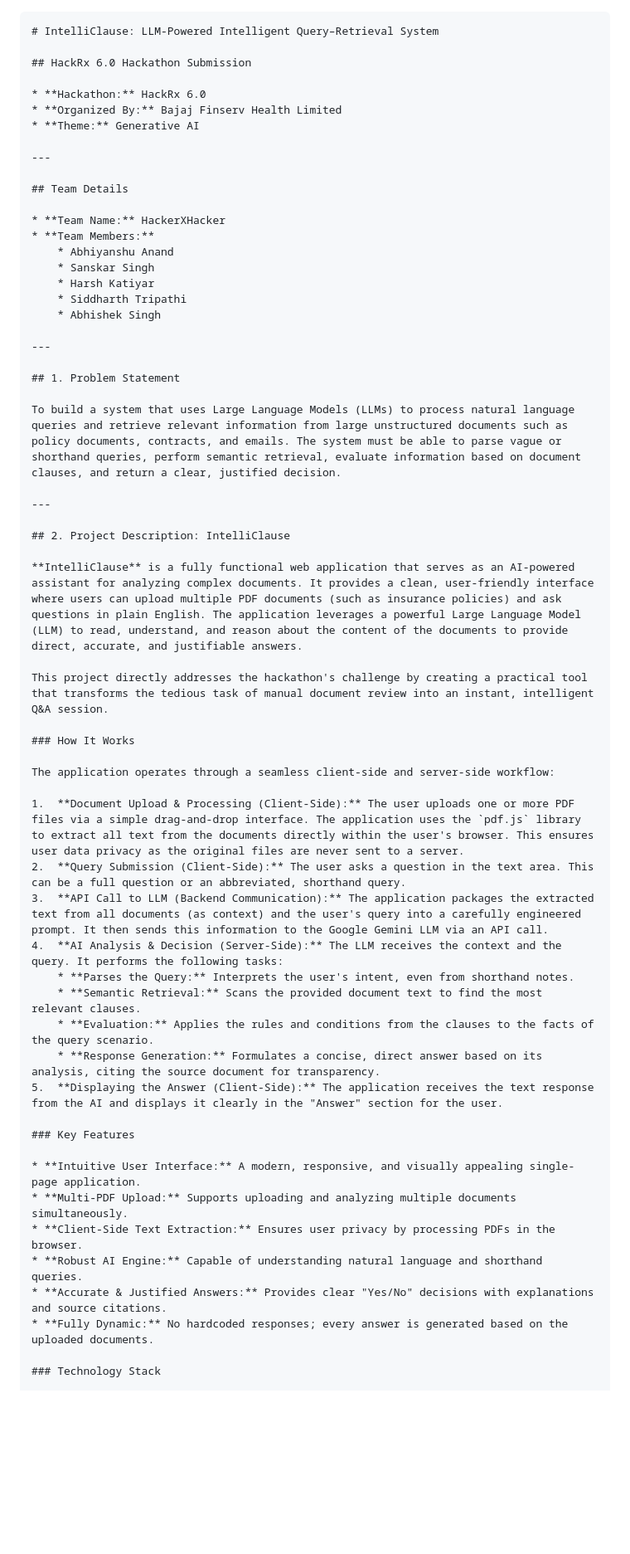
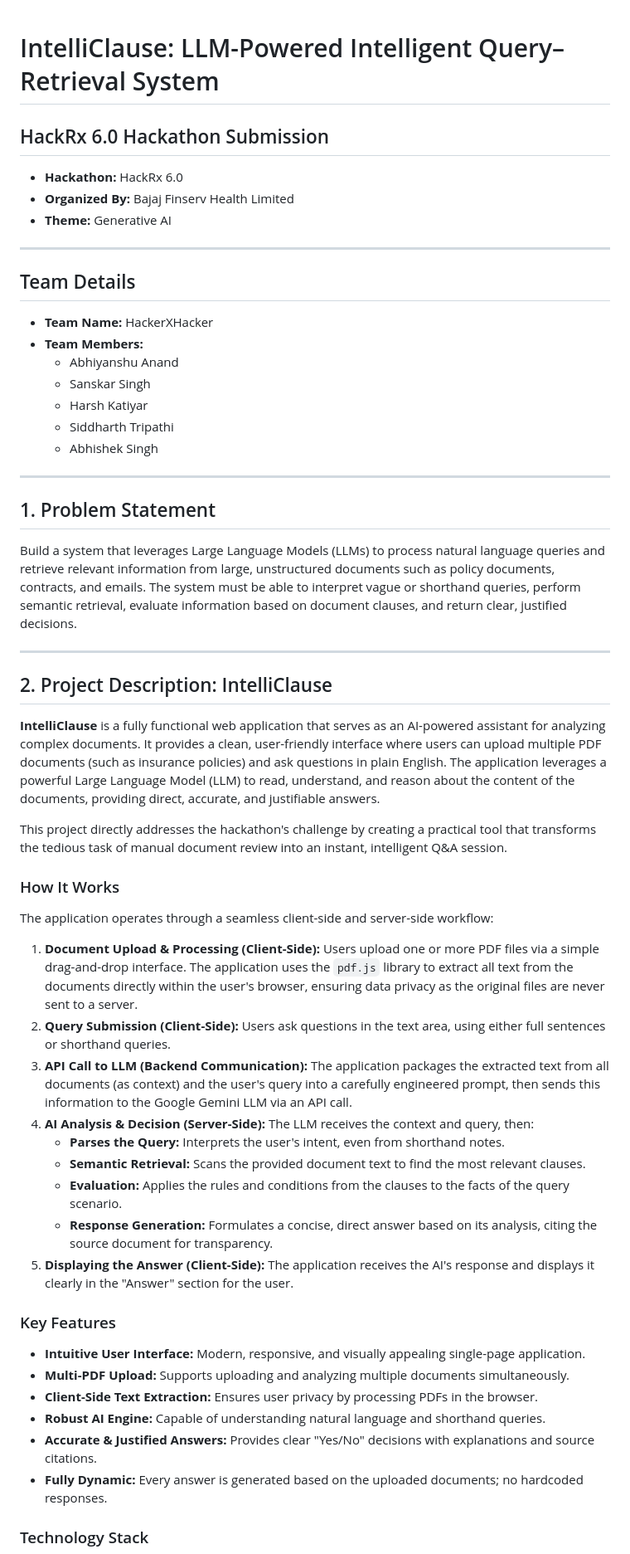
Before and after one commit to Abhi110704/Bajaj_HackRX_6, a Markdown page: Readme.md, the part around the change printed below. Shown: that part at 83% size. Rendered like a GitHub page; blank space fills up the shorter version.

````diff
--- a/Readme.md
+++ b/Readme.md
@@ -1,35 +1,34 @@
-```
 # IntelliClause: LLM-Powered Intelligent Query–Retrieval System
 
 ## HackRx 6.0 Hackathon Submission
 
-* **Hackathon:** HackRx 6.0
-* **Organized By:** Bajaj Finserv Health Limited
-* **Theme:** Generative AI
+- **Hackathon:** HackRx 6.0
+- **Organized By:** Bajaj Finserv Health Limited
+- **Theme:** Generative AI
 
 ---
 
 ## Team Details
 
-* **Team Name:** HackerXHacker
-* **Team Members:**
-    * Abhiyanshu Anand
-    * Sanskar Singh
-    * Harsh Katiyar
-    * Siddharth Tripathi
-    * Abhishek Singh
+- **Team Name:** HackerXHacker
+- **Team Members:**
+    - Abhiyanshu Anand
+    - Sanskar Singh
+    - Harsh Katiyar
+    - Siddharth Tripathi
+    - Abhishek Singh
 
 ---
 
 ## 1. Problem Statement
 
-To build a system that uses Large Language Models (LLMs) to process natural language queries and retrieve relevant information from large unstructured documents such as policy documents, contracts, and emails. The system must be able to parse vague or shorthand queries, perform semantic retrieval, evaluate information based on document clauses, and return a clear, justified decision.
+Build a system that leverages Large Language Models (LLMs) to process natural language queries and retrieve relevant information from large, unstructured documents such as policy documents, contracts, and emails. The system must be able to interpret vague or shorthand queries, perform semantic retrieval, evaluate information based on document clauses, and return clear, justified decisions.
 
 ---
 
 ## 2. Project Description: IntelliClause
 
-**IntelliClause** is a fully functional web application that serves as an AI-powered assistant for analyzing complex documents. It provides a clean, user-friendly interface where users can upload multiple PDF documents (such as insurance policies) and ask questions in plain English. The application leverages a powerful Large Language Model (LLM) to read, understand, and reason about the content of the documents to provide direct, accurate, and justifiable answers.
+**IntelliClause** is a fully functional web application that serves as an AI-powered assistant for analyzing complex documents. It provides a clean, user-friendly interface where users can upload multiple PDF documents (such as insurance policies) and ask questions in plain English. The application leverages a powerful Large Language Model (LLM) to read, understand, and reason about the content of the documents, providing direct, accurate, and justifiable answers.
 
 This project directly addresses the hackathon's challenge by creating a practical tool that transforms the tedious task of manual document review into an instant, intelligent Q&A session.
 
@@ -37,24 +36,24 @@ This project directly addresses the hackathon's challenge by creating a practica
 
 The application operates through a seamless client-side and server-side workflow:
 
-1.  **Document Upload & Processing (Client-Side):** The user uploads one or more PDF files via a simple drag-and-drop interface. The application uses the `pdf.js` library to extract all text from the documents directly within the user's browser. This ensures user data privacy as the original files are never sent to a server.
-2.  **Query Submission (Client-Side):** The user asks a question in the text area. This can be a full question or an abbreviated, shorthand query.
-3.  **API Call to LLM (Backend Communication):** The application packages the extracted text from all documents (as context) and the user's query into a carefully engineered prompt. It then sends this information to the Google Gemini LLM via an API call.
-4.  **AI Analysis & Decision (Server-Side):** The LLM receives the context and the query. It performs the following tasks:
-    * **Parses the Query:** Interprets the user's intent, even from shorthand notes.
-    * **Semantic Retrieval:** Scans the provided document text to find the most relevant clauses.
-    * **Evaluation:** Applies the rules and conditions from the clauses to the facts of the query scenario.
-    * **Response Generation:** Formulates a concise, direct answer based on its analysis, citing the source document for transparency.
-5.  **Displaying the Answer (Client-Side):** The application receives the text response from the AI and displays it clearly in the "Answer" section for the user.
+1. **Document Upload & Processing (Client-Side):** Users upload one or more PDF files via a simple drag-and-drop interface. The application uses the `pdf.js` library to extract all text from the documents directly within the user's browser, ensuring data privacy as the original files are never sent to a server.
+2. **Query Submission (Client-Side):** Users ask questions in the text area, using either full sentences or shorthand queries.
+3. **API Call to LLM (Backend Communication):** The application packages the extracted text from all documents (as context) and the user's query into a carefully engineered prompt, then sends this information to the Google Gemini LLM via an API call.
+4. **AI Analysis & Decision (Server-Side):** The LLM receives the context and query, then:
+    - **Parses the Query:** Interprets the user's intent, even from shorthand notes.
+    - **Semantic Retrieval:** Scans the provided document text to find the most relevant clauses.
+    - **Evaluation:** Applies the rules and conditions from the clauses to the facts of the query scenario.
+    - **Response Generation:** Formulates a concise, direct answer based on its analysis, citing the source document for transparency.
+5. **Displaying the Answer (Client-Side):** The application receives the AI's response and displays it clearly in the "Answer" section for the user.
 
 ### Key Features
 
-* **Intuitive User Interface:** A modern, responsive, and visually appealing single-page application.
-* **Multi-PDF Upload:** Supports uploading and analyzing multiple documents simultaneously.
-* **Client-Side Text Extraction:** Ensures user privacy by processing PDFs in the browser.
-* **Robust AI Engine:** Capable of understanding natural language and shorthand queries.
-* **Accurate & Justified Answers:** Provides clear "Yes/No" decisions with explanations and source citations.
-* **Fully Dynamic:** No hardcoded responses; every answer is generated based on the uploaded documents.
+- **Intuitive User Interface:** Modern, responsive, and visually appealing single-page application.
+- **Multi-PDF Upload:** Supports uploading and analyzing multiple documents simultaneously.
+- **Client-Side Text Extraction:** Ensures user privacy by processing PDFs in the browser.
+- **Robust AI Engine:** Capable of understanding natural language and shorthand queries.
+- **Accurate & Justified Answers:** Provides clear "Yes/No" decisions with explanations and source citations.
+- **Fully Dynamic:** Every answer is generated based on the uploaded documents; no hardcoded responses.
 
 ### Technology Stack
 
````
Also changed, not shown: other parts of Readme.md (+17 -17 lines).
